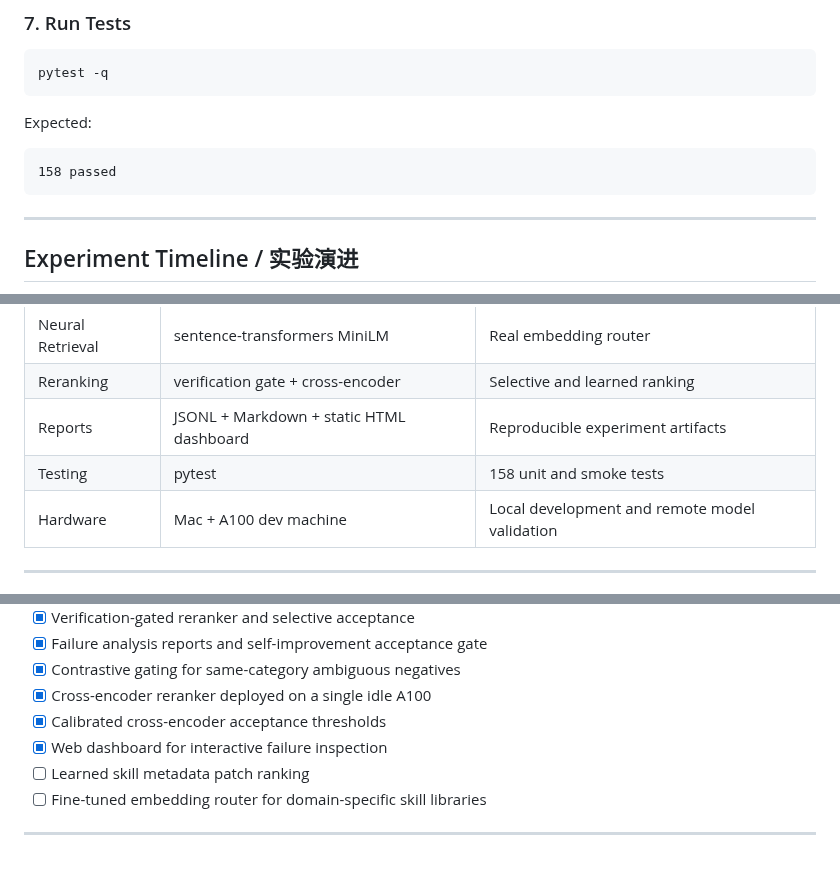
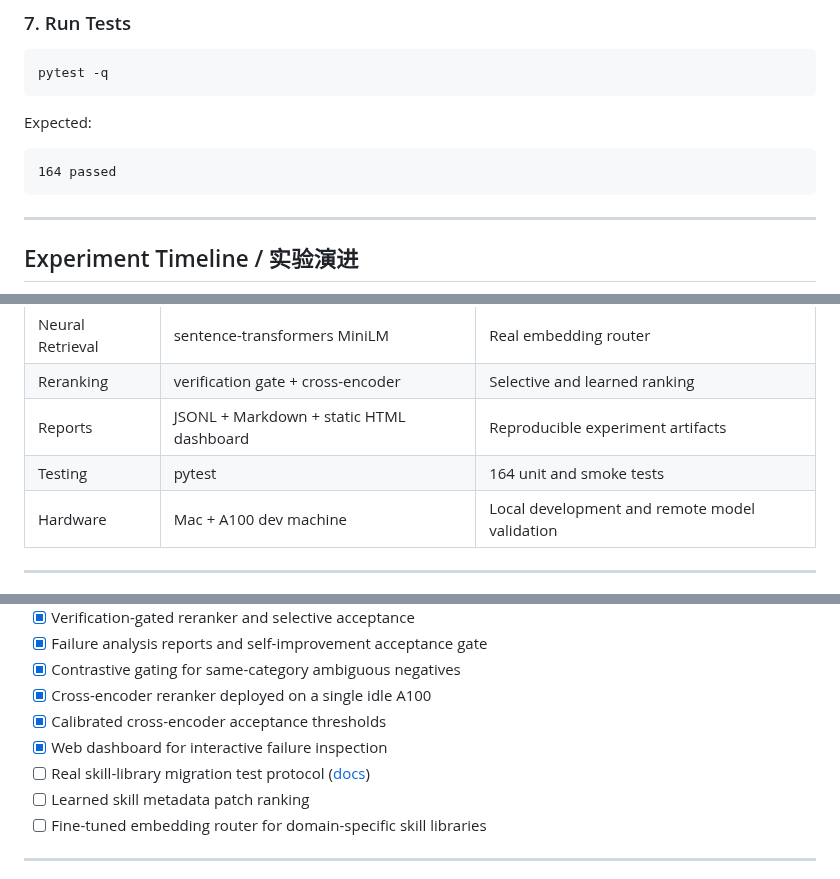
Before and after one commit to Raidriar7170/hermes-skilleval, a Markdown page: README.md, 3 parts joined by grey strips. Drawn GitHub-style.

````diff
--- a/README.md
+++ b/README.md
@@ -251,7 +282,7 @@ pytest -q
 Expected:
 
 ```text
-158 passed
+164 passed
 ```
 
 ---
@@ -324,7 +364,7 @@ Phase 7A staged MiniLM embedding and MS MARCO MiniLM cross-encoder models under
 | Neural Retrieval | sentence-transformers MiniLM | Real embedding router |
 | Reranking | verification gate + cross-encoder | Selective and learned ranking |
 | Reports | JSONL + Markdown + static HTML dashboard | Reproducible experiment artifacts |
-| Testing | pytest | 158 unit and smoke tests |
+| Testing | pytest | 164 unit and smoke tests |
 | Hardware | Mac + A100 dev machine | Local development and remote model validation |
 
 ---
@@ -340,6 +380,8 @@ Phase 7A staged MiniLM embedding and MS MARCO MiniLM cross-encoder models under
 - [x] Cross-encoder reranker deployed on a single idle A100
 - [x] Calibrated cross-encoder acceptance thresholds
 - [x] Web dashboard for interactive failure inspection
+- [ ] Real skill-library migration test protocol
+      ([docs](docs/skill-library-migration-protocol.md))
 - [ ] Learned skill metadata patch ranking
 - [ ] Fine-tuned embedding router for domain-specific skill libraries
 
````
Also changed, not shown: other parts of README.md (+69 -19 lines), docs/phase8.md (+4 -2 lines), docs/skill-library-migration-protocol.md (added, +93 -0 lines), docs/assets/dashboard-screenshot.png (added), 6 other files.
